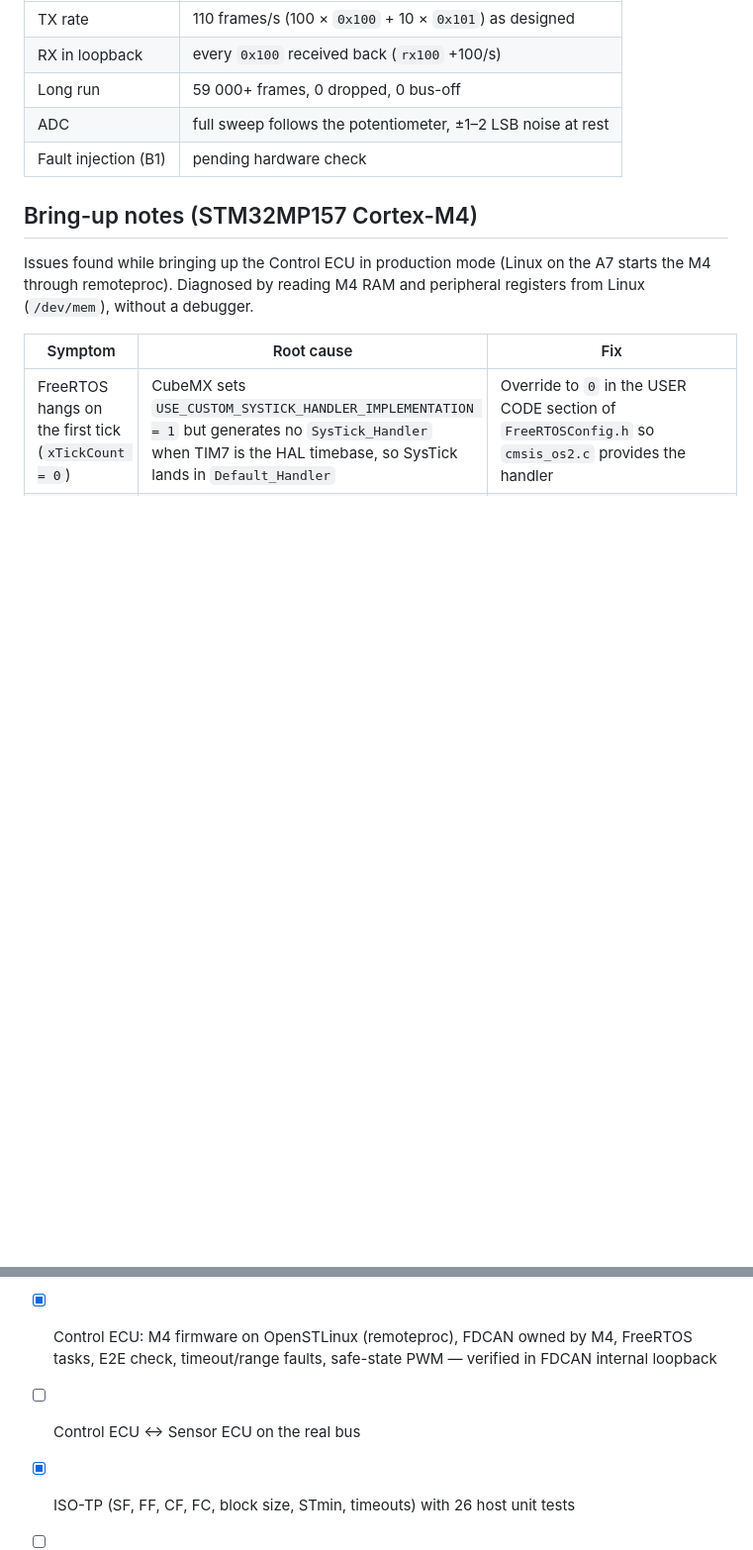
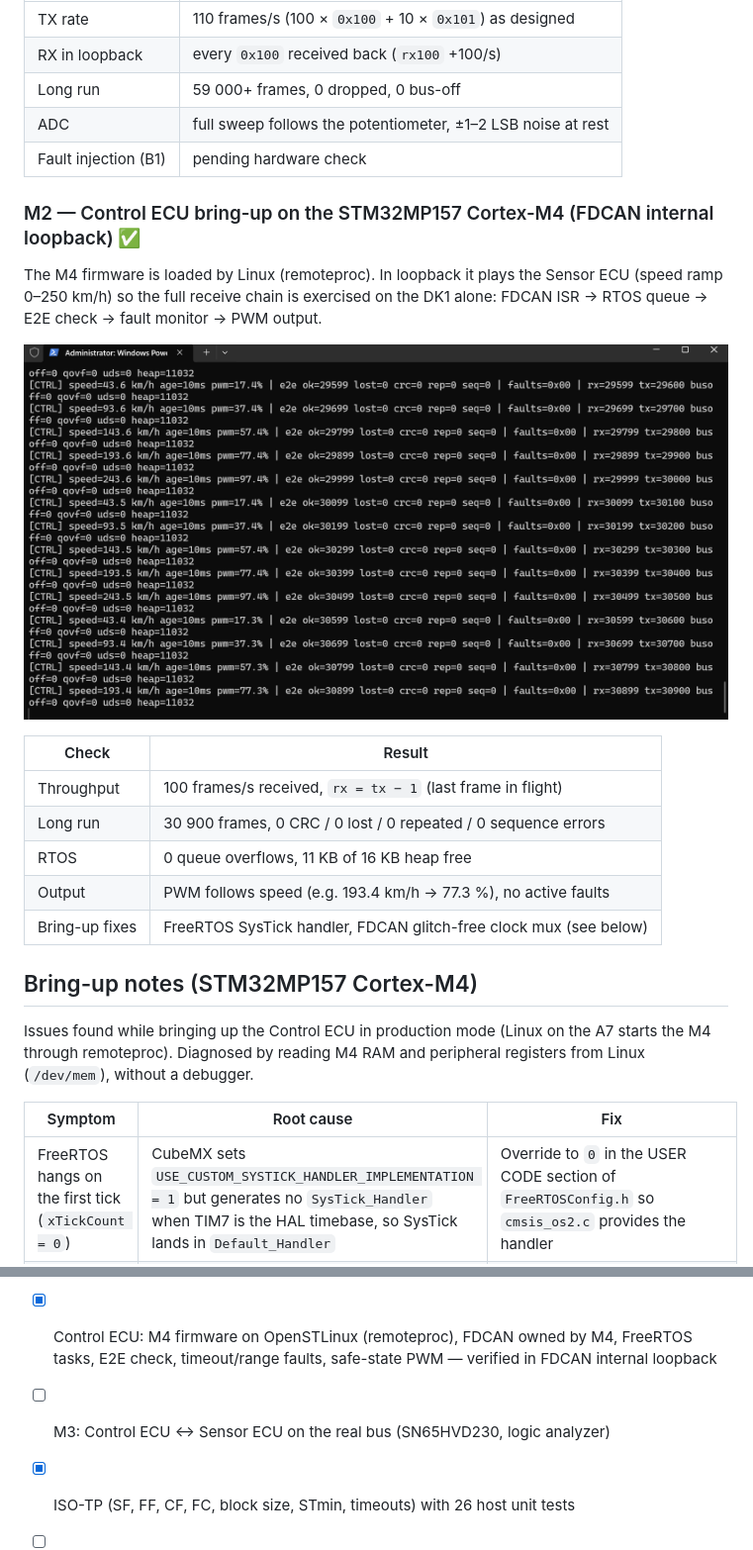
Before and after one commit to huydinhischanging/mini-automotive-ecu-uds, a Markdown page: README.md, 2 parts joined by grey strips. Shown: that part at 99% size. Drawn GitHub-style; pictures changed too: docs/images/m2_control_loopback_uart.png (added); blank space fills up the shorter version.

Commit message:
M2: Control ECU verified in FDCAN internal loopback
README milestone with UART log: 30 900 frames, 0 E2E errors, 0 queue
overflows, PWM tracking speed.

```diff
--- a/README.md
+++ b/README.md
@@ -128,6 +128,22 @@ configuration, acceptance filter, RX interrupt and frame packing without a trans
 | ADC | full sweep follows the potentiometer, ±1–2 LSB noise at rest |
 | Fault injection (B1) | pending hardware check |
 
+### M2 — Control ECU bring-up on the STM32MP157 Cortex-M4 (FDCAN internal loopback) ✅
+
+The M4 firmware is loaded by Linux (remoteproc). In loopback it plays the Sensor ECU
+(speed ramp 0–250 km/h) so the full receive chain is exercised on the DK1 alone:
+FDCAN ISR → RTOS queue → E2E check → fault monitor → PWM output.
+
+![Control ECU UART log in internal loopback](docs/images/m2_control_loopback_uart.png)
+
+| Check | Result |
+|---|---|
+| Throughput | 100 frames/s received, `rx = tx − 1` (last frame in flight) |
+| Long run | 30 900 frames, 0 CRC / 0 lost / 0 repeated / 0 sequence errors |
+| RTOS | 0 queue overflows, 11 KB of 16 KB heap free |
+| Output | PWM follows speed (e.g. 193.4 km/h → 77.3 %), no active faults |
+| Bring-up fixes | FreeRTOS SysTick handler, FDCAN glitch-free clock mux (see below) |
+
 ## Bring-up notes (STM32MP157 Cortex-M4)
 
 Issues found while bringing up the Control ECU in production mode (Linux on the A7
@@ -153,7 +169,7 @@ Known open points:
 - [ ] Sensor ECU: verify on the real bus with a logic analyzer
 - [x] Control ECU: M4 firmware on OpenSTLinux (remoteproc), FDCAN owned by M4, FreeRTOS tasks,
       E2E check, timeout/range faults, safe-state PWM — verified in FDCAN internal loopback
-- [ ] Control ECU <-> Sensor ECU on the real bus
+- [ ] M3: Control ECU <-> Sensor ECU on the real bus (SN65HVD230, logic analyzer)
 - [x] ISO-TP (SF, FF, CF, FC, block size, STmin, timeouts) with 26 host unit tests
 - [ ] UDS server with services above
 - [ ] DTC manager (timeout, out-of-range, injected faults)
```
